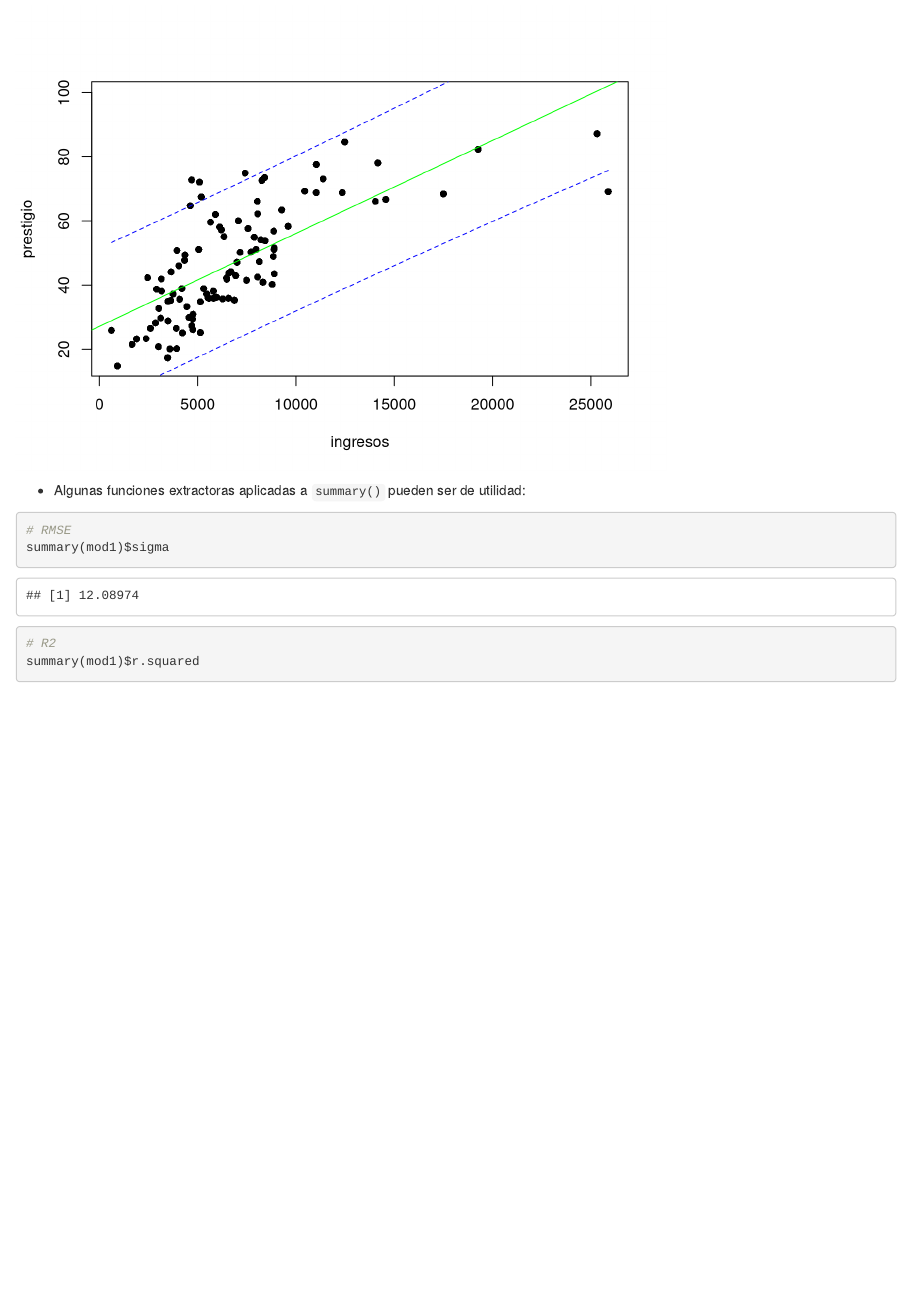
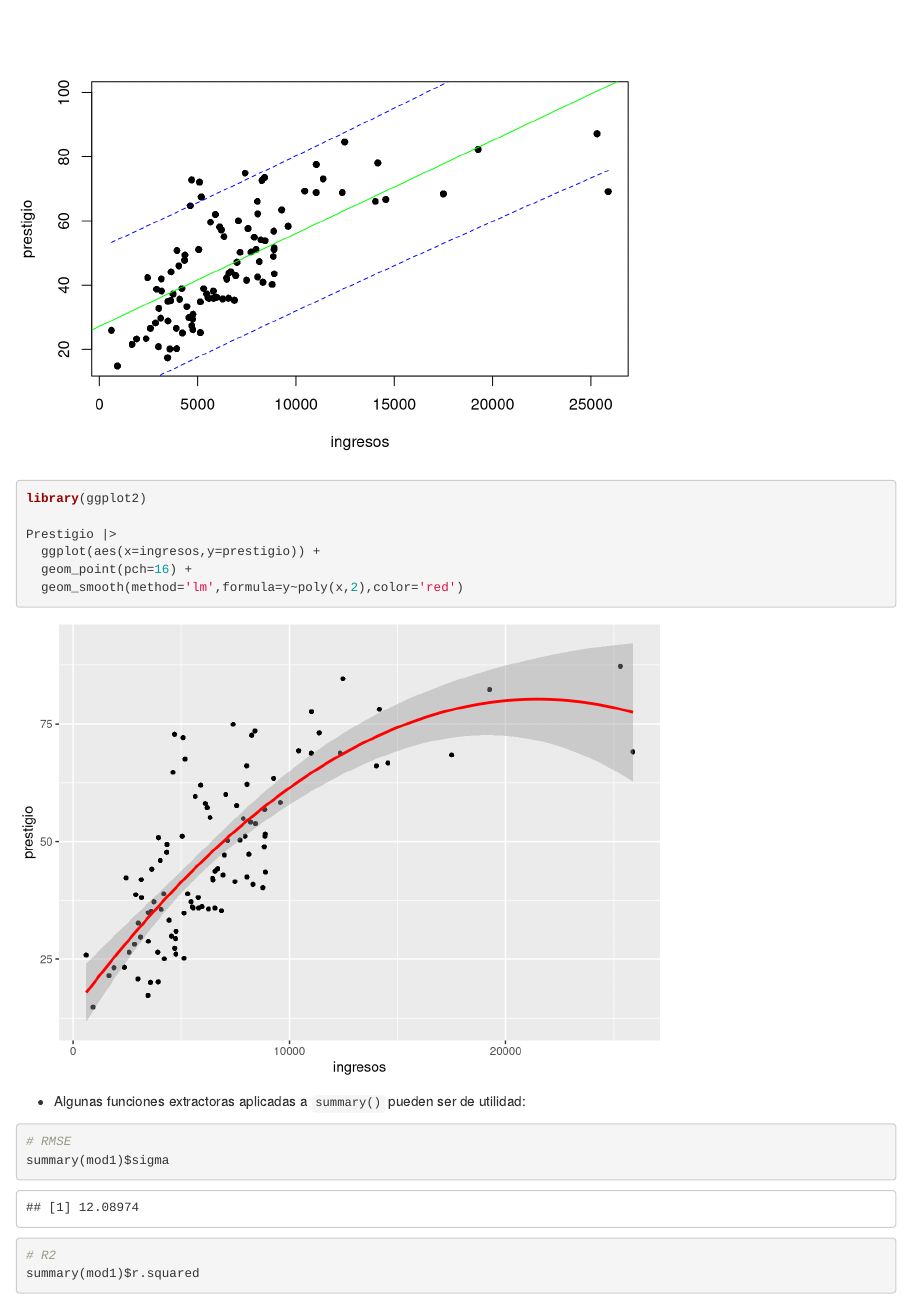
Before and after one commit to DLEIVA/CienciaDatosR, an R Markdown document (Sesiones/Sesión 3.Rmd): the page in a window 1100 px wide, from 3970 px down. Rendered offline with R 4.5, knitr and Pandoc, with nearby package versions.

Commit message:
Adding polynomial

````diff
--- a/Sesiones/Sesión 3.Rmd
+++ b/Sesiones/Sesión 3.Rmd
@@ -96,6 +96,17 @@ abline(mod1,col='green')
 
 lines(x, preds[,2], col="blue", lty=2)
 lines(x, preds[,3], col="blue", lty=2)
+
+library(ggplot2)
+
+Prestigio |>
+  ggplot(aes(x=ingresos,y=prestigio)) +
+  geom_point(pch=16) +
+  geom_smooth(method='lm',formula=y~poly(x,2),color='red')
+
+
+
+
 ```
 
 
````
